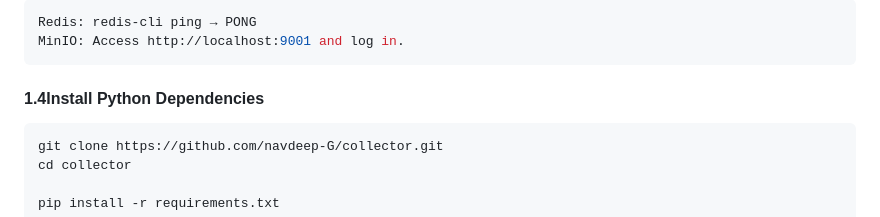
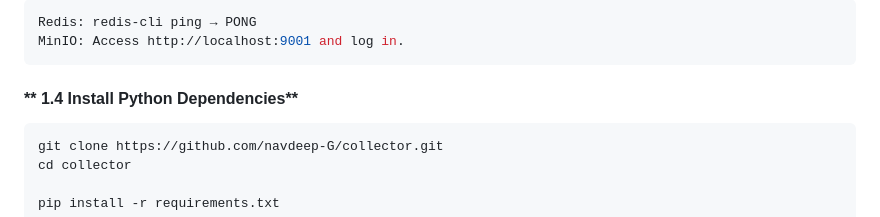
Before and after one commit to navdeep-G/collector, a Markdown page: README.md, the part around the change. Rendered like a GitHub page.

````diff
--- a/README.md
+++ b/README.md
@@ -81,7 +81,7 @@ Redis: redis-cli ping → PONG
 MinIO: Access http://localhost:9001 and log in.
 ```
 
-#### **1.4Install Python Dependencies**
+#### ** 1.4 Install Python Dependencies**
 
 ```bash
 git clone https://github.com/navdeep-G/collector.git
````
